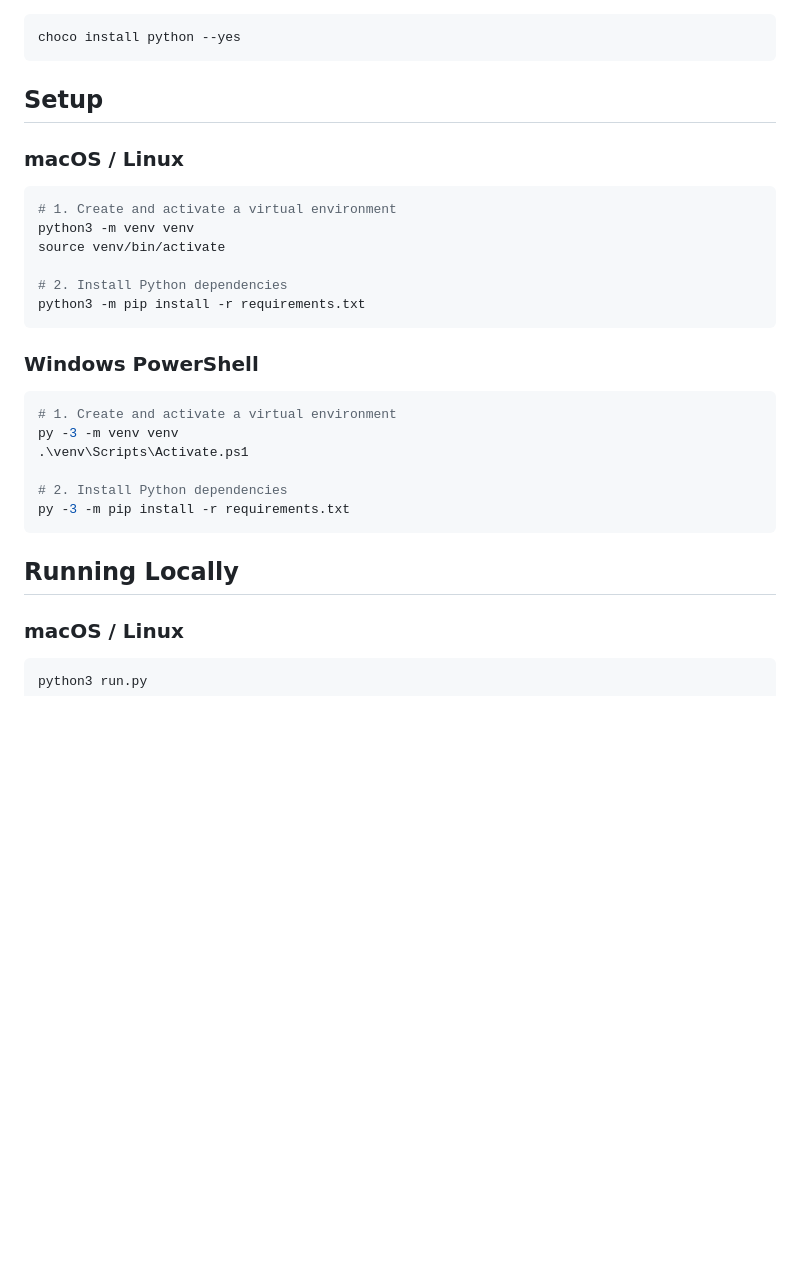
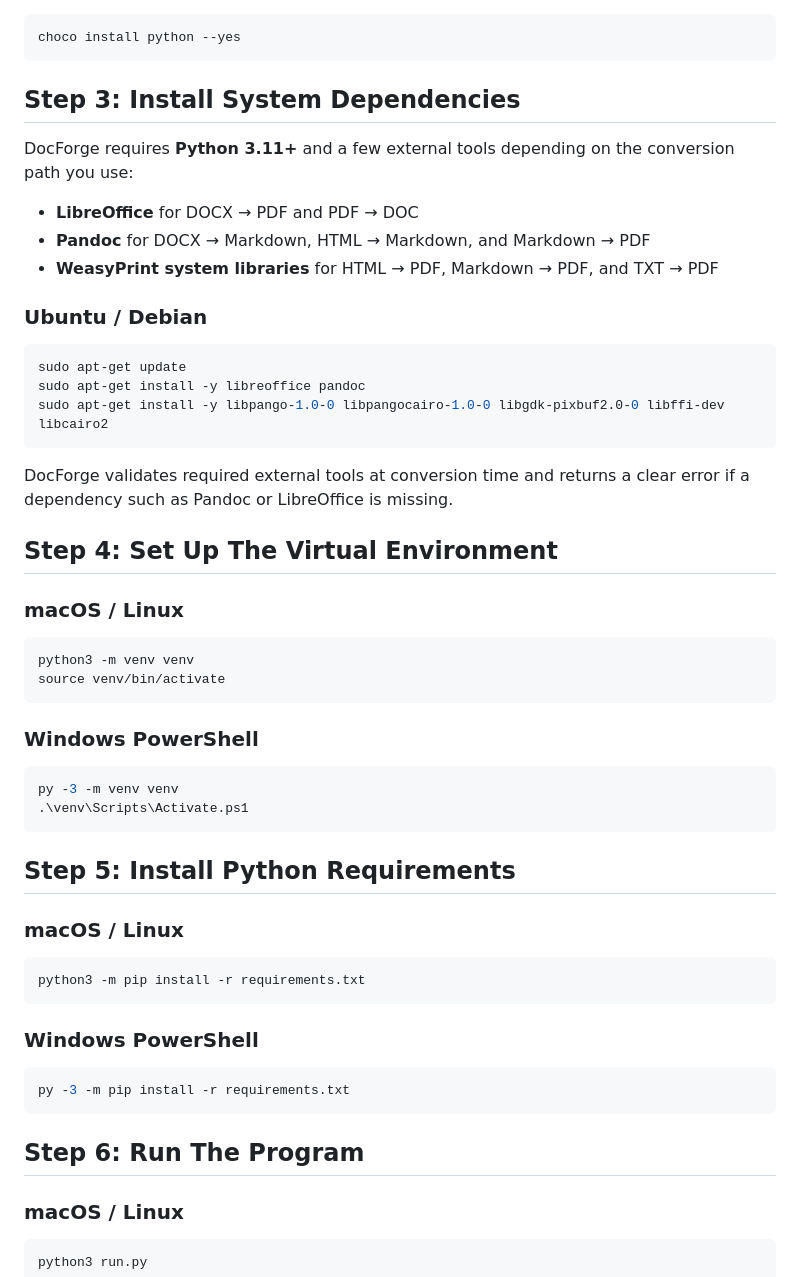
Before and after one commit to Victor-Muthomi/converter, a Markdown page: README.md, the part around one of its changes. Drawn GitHub-style; blank space fills up the shorter version.

Commit message:
feat: Update README to reorganize setup instructions and enhance supported conversions section

````diff
--- a/README.md
+++ b/README.md
@@ -137,31 +99,57 @@ Using `choco`:
 choco install python --yes
 ```
 
-## Setup
+## Step 3: Install System Dependencies
+
+DocForge requires **Python 3.11+** and a few external tools depending on the
+conversion path you use:
+
+- **LibreOffice** for DOCX → PDF and PDF → DOC
+- **Pandoc** for DOCX → Markdown, HTML → Markdown, and Markdown → PDF
+- **WeasyPrint system libraries** for HTML → PDF, Markdown → PDF, and TXT → PDF
+
+### Ubuntu / Debian
+
+```bash
+sudo apt-get update
+sudo apt-get install -y libreoffice pandoc
+sudo apt-get install -y libpango-1.0-0 libpangocairo-1.0-0 libgdk-pixbuf2.0-0 libffi-dev libcairo2
+```
+
+DocForge validates required external tools at conversion time and returns a
+clear error if a dependency such as Pandoc or LibreOffice is missing.
+
+## Step 4: Set Up The Virtual Environment
 
 ### macOS / Linux
 
 ```bash
-# 1. Create and activate a virtual environment
 python3 -m venv venv
 source venv/bin/activate
+```
 
-# 2. Install Python dependencies
+### Windows PowerShell
+
+```powershell
+py -3 -m venv venv
+.\venv\Scripts\Activate.ps1
+```
+
+## Step 5: Install Python Requirements
+
+### macOS / Linux
+
+```bash
 python3 -m pip install -r requirements.txt
 ```
 
 ### Windows PowerShell
 
 ```powershell
-# 1. Create and activate a virtual environment
-py -3 -m venv venv
-.\venv\Scripts\Activate.ps1
-
-# 2. Install Python dependencies
 py -3 -m pip install -r requirements.txt
 ```
 
-## Running Locally
+## Step 6: Run The Program
 
 ### macOS / Linux
 
````
Also changed, not shown: other parts of README.md (+18 -40 lines).
